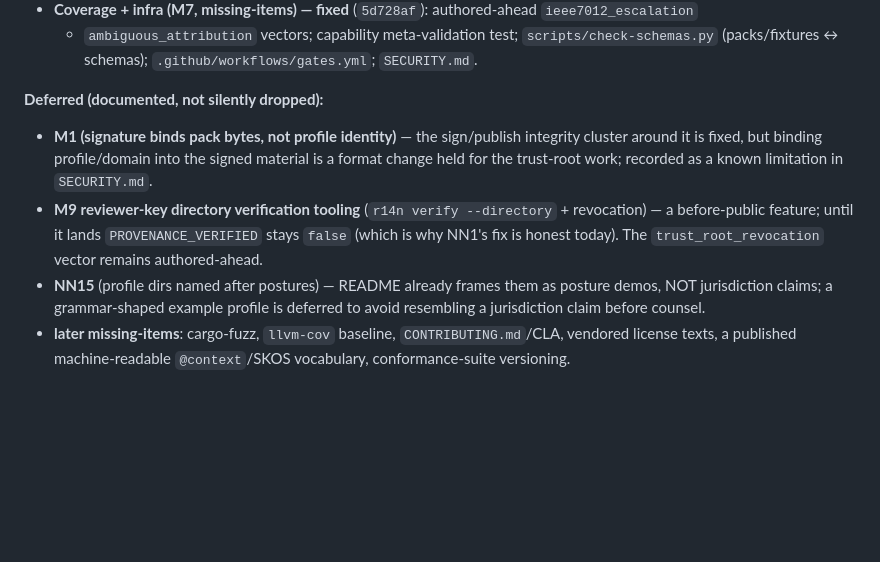
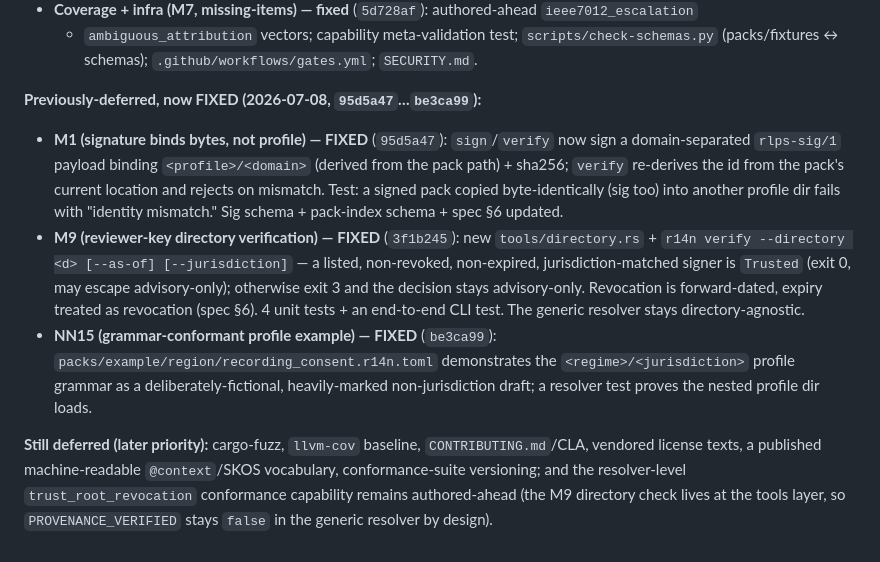
Before and after one commit to squillo/r14n, a Markdown page: docs/audits/2026-07-07-council-audit-pass2.md, the part around the change. Drawn GitHub-style; blank space fills up the shorter version.

Commit message:
docs: README refresh + audit ledger (3 deferred items now fixed)
README updated to the current surface: identity-bound signatures, verify
--directory trust-root check, the example/region grammar pack, SECURITY.md,
docs/audits/, and the CI/schema-check job; RFC-4647 -> RFC-4647-style;
receipts noted advisory-only until provenance is verified.

Pass-2 audit ledger moves M1/M9/NN15 from deferred to FIXED (ee78cc8/ef72d20/
9fa2507); maintainer-notes roadmap status updated. Remaining deferrals are later-
priority (fuzz/llvm-cov/CONTRIBUTING/vendored-licenses/published-@context) plus
the resolver-level trust_root_revocation capability (M9 lives at the tools
layer by design). Gates: resolver 32, tools 38, schema check green.

```diff
--- a/docs/audits/2026-07-07-council-audit-pass2.md
+++ b/docs/audits/2026-07-07-council-audit-pass2.md
@@ -236,16 +236,25 @@ Fixed across six batches (each gated + committed; resolver 27+3-conformance test
   + `ambiguous_attribution` vectors; capability meta-validation test; `scripts/check-schemas.py`
   (packs/fixtures ↔ schemas); `.github/workflows/gates.yml`; `SECURITY.md`.
 
-**Deferred (documented, not silently dropped):**
+**Previously-deferred, now FIXED (2026-07-08, `95d5a47`…`be3ca99`):**
 
-- **M1 (signature binds pack bytes, not profile identity)** — the sign/publish integrity cluster
-  around it is fixed, but binding profile/domain into the signed material is a format change held for
-  the trust-root work; recorded as a known limitation in `SECURITY.md`.
-- **M9 reviewer-key directory verification tooling** (`r14n verify --directory` + revocation) — a
-  before-public feature; until it lands `PROVENANCE_VERIFIED` stays `false` (which is why NN1's fix
-  is honest today). The `trust_root_revocation` vector remains authored-ahead.
-- **NN15** (profile dirs named after postures) — README already frames them as posture demos, NOT
-  jurisdiction claims; a grammar-shaped example profile is deferred to avoid resembling a
-  jurisdiction claim before counsel.
-- **later missing-items**: cargo-fuzz, `llvm-cov` baseline, `CONTRIBUTING.md`/CLA, vendored license
-  texts, a published machine-readable `@context`/SKOS vocabulary, conformance-suite versioning.
+- **M1 (signature binds bytes, not profile) — FIXED** (`95d5a47`): `sign`/`verify` now sign a
+  domain-separated `rlps-sig/1` payload binding `<profile>/<domain>` (derived from the pack path) +
+  sha256; `verify` re-derives the id from the pack's current location and rejects on mismatch. Test:
+  a signed pack copied byte-identically (sig too) into another profile dir fails with "identity
+  mismatch." Sig schema + pack-index schema + spec §6 updated.
+- **M9 (reviewer-key directory verification) — FIXED** (`3f1b245`): new `tools/directory.rs` +
+  `r14n verify --directory <d> [--as-of] [--jurisdiction]` — a listed, non-revoked, non-expired,
+  jurisdiction-matched signer is `Trusted` (exit 0, may escape advisory-only); otherwise exit 3 and
+  the decision stays advisory-only. Revocation is forward-dated, expiry treated as revocation
+  (spec §6). 4 unit tests + an end-to-end CLI test. The generic resolver stays directory-agnostic.
+- **NN15 (grammar-conformant profile example) — FIXED** (`be3ca99`):
+  `packs/example/region/recording_consent.r14n.toml` demonstrates the `<regime>/<jurisdiction>`
+  profile grammar as a deliberately-fictional, heavily-marked non-jurisdiction draft; a resolver test
+  proves the nested profile dir loads.
+
+**Still deferred (later priority):** cargo-fuzz, `llvm-cov` baseline, `CONTRIBUTING.md`/CLA, vendored
+license texts, a published machine-readable `@context`/SKOS vocabulary, conformance-suite versioning;
+and the resolver-level `trust_root_revocation` conformance capability remains authored-ahead (the M9
+directory check lives at the tools layer, so `PROVENANCE_VERIFIED` stays `false` in the generic
+resolver by design).
```
Also changed, not shown: README.md (+14 -7 lines).
